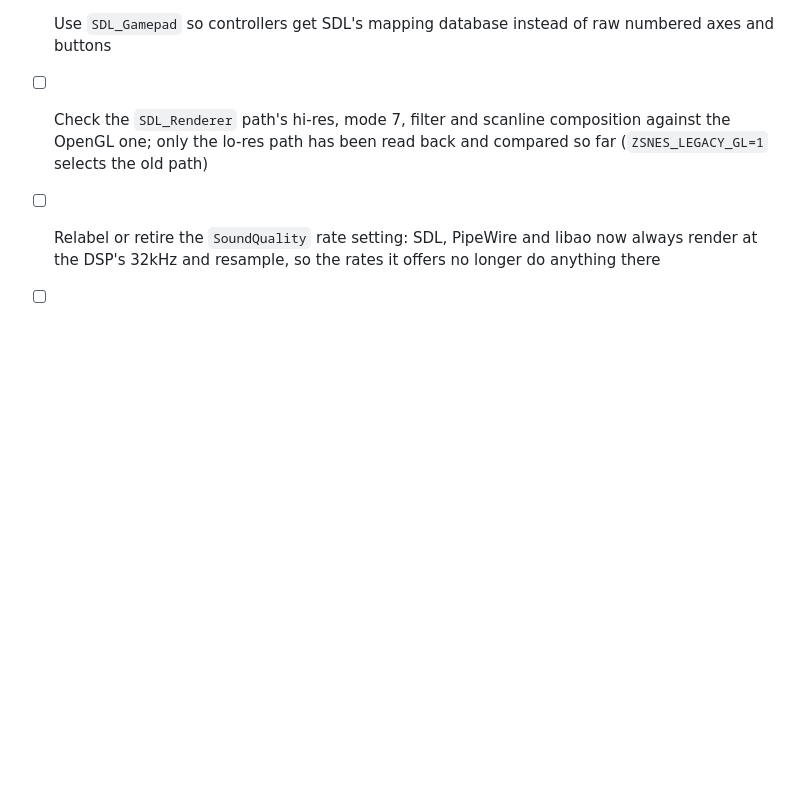
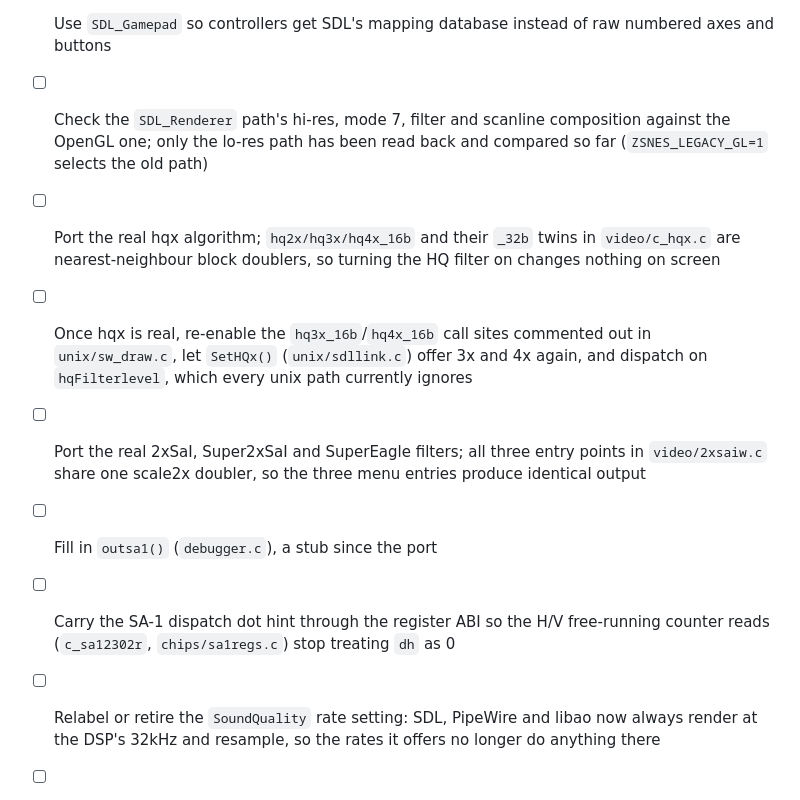
Before and after one commit to xyproto/zsnes, a Markdown page: TODO.md, the part around the change. Drawn GitHub-style; blank space fills up the shorter version.

Commit message:
Add more plans

```diff
--- a/TODO.md
+++ b/TODO.md
@@ -14,6 +14,20 @@
 - [ ] Check the `SDL_Renderer` path's hi-res, mode 7, filter and scanline
       composition against the OpenGL one; only the lo-res path has been read
       back and compared so far (`ZSNES_LEGACY_GL=1` selects the old path)
+- [ ] Port the real hqx algorithm; `hq2x/hq3x/hq4x_16b` and their `_32b`
+      twins in `video/c_hqx.c` are nearest-neighbour block doublers, so
+      turning the HQ filter on changes nothing on screen
+- [ ] Once hqx is real, re-enable the `hq3x_16b`/`hq4x_16b` call sites
+      commented out in `unix/sw_draw.c`, let `SetHQx()` (`unix/sdllink.c`)
+      offer 3x and 4x again, and dispatch on `hqFilterlevel`, which every
+      unix path currently ignores
+- [ ] Port the real 2xSaI, Super2xSaI and SuperEagle filters; all three entry
+      points in `video/2xsaiw.c` share one scale2x doubler, so the three menu
+      entries produce identical output
+- [ ] Fill in `outsa1()` (`debugger.c`), a stub since the port
+- [ ] Carry the SA-1 dispatch dot hint through the register ABI so the H/V
+      free-running counter reads (`c_sa12302r`, `chips/sa1regs.c`) stop
+      treating `dh` as 0
 - [ ] Relabel or retire the `SoundQuality` rate setting: SDL, PipeWire and
       libao now always render at the DSP's 32kHz and resample, so the rates it
       offers no longer do anything there
```
